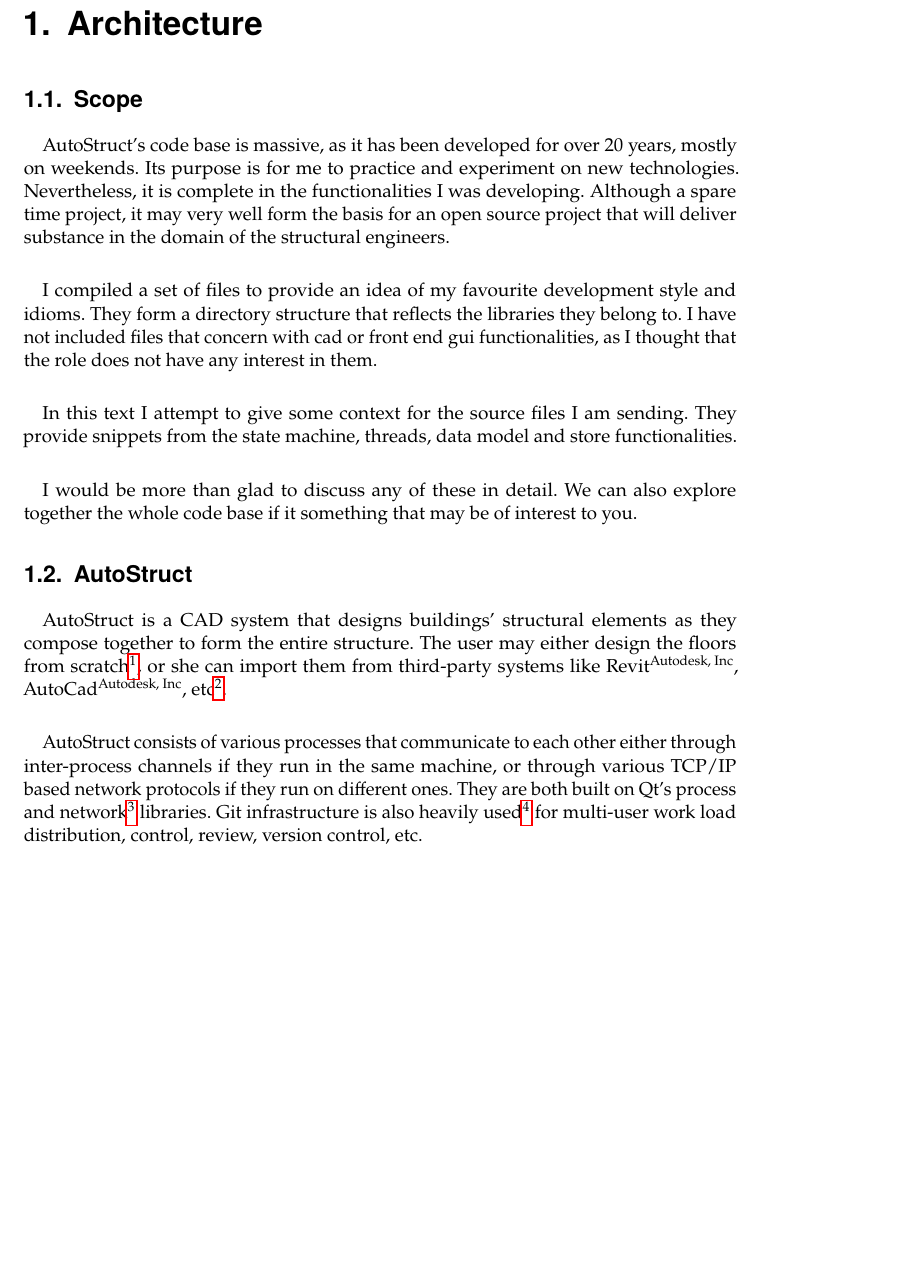
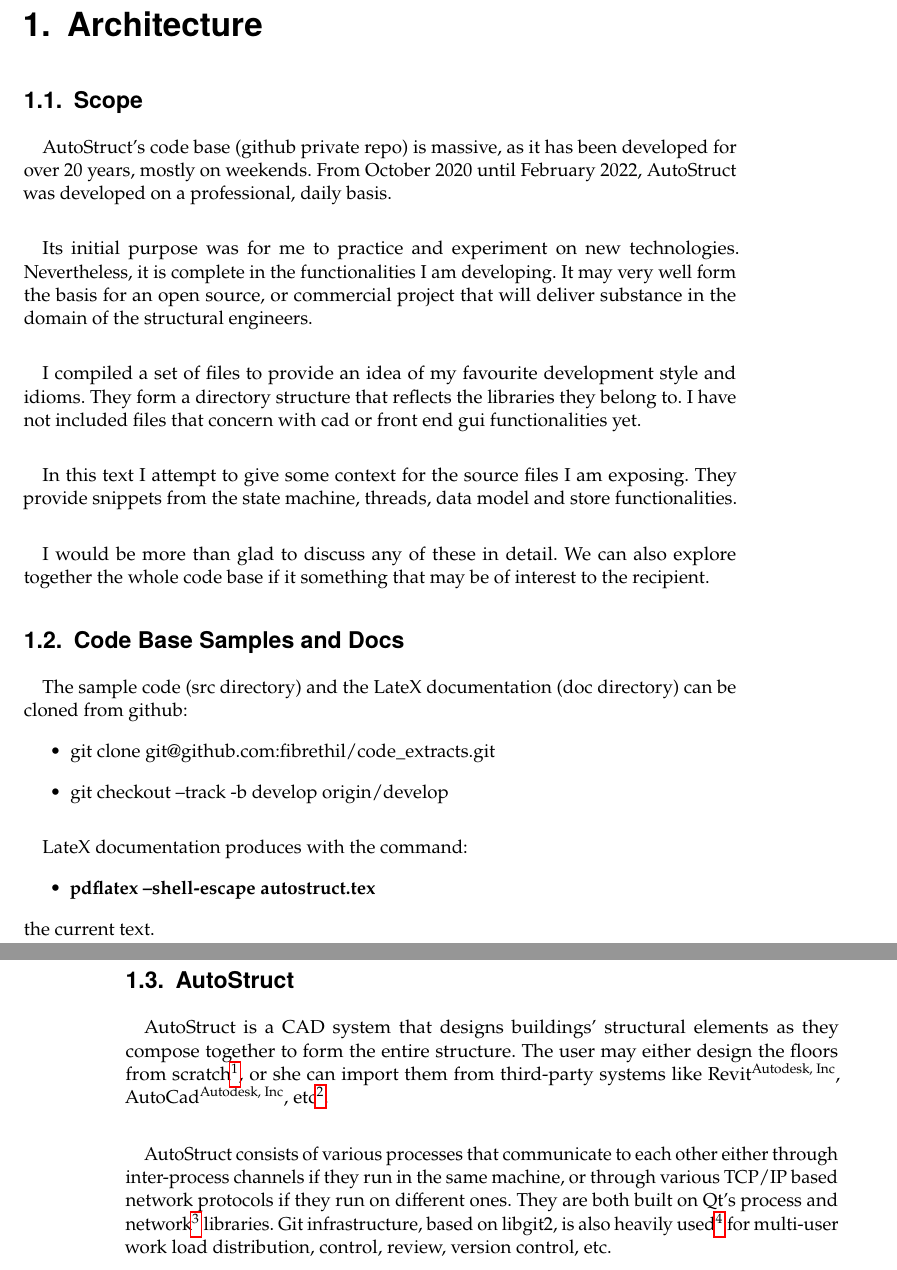
Before and after one commit to fibrethil/code_extracts, a LaTeX book (doc/autostruct.tex, which reads doc/architecture.tex): part of page 5 of 17 before the commit and two parts of pages 5 and 6 of 17 after it, the two joined at a grey line, cut so that both start at the same text, the shorter picture padded with empty space. Compiled offline with pdfLaTeX.

Commit message:
Scope Updates, Git Clone Instructions

```diff
--- a/doc/architecture.tex
+++ b/doc/architecture.tex
@@ -1,18 +1,33 @@
 \chapter{Architecture}
 \section{Scope}
 \paragraph{}
-AutoStruct's code base is massive, as it has been developed for over 20 years, mostly on weekends. Its purpose is for me to practice and experiment on new technologies. Nevertheless, it is complete in the functionalities I was developing. Although a spare time project, it may very well form the basis for an open source project that will deliver substance in the domain of the structural engineers.
+AutoStruct's code base (github private repo) is massive, as it has been developed for over 20 years, mostly on weekends. From October 2020 until February 2022, AutoStruct was developed on a professional, daily basis.
 \paragraph{}
-I compiled a set of files to provide an idea of my favourite development style and idioms. They form a directory structure that reflects the libraries they belong to. I have not included files that concern with cad or front end gui functionalities, as I thought that the role does not have any interest in them.
+Its initial purpose was for me to practice and experiment on new technologies. Nevertheless, it is complete in the functionalities I am developing. It may very well form the basis for an open source, or commercial project that will deliver substance in the domain of the structural engineers.
 \paragraph{}
-In this text I attempt to give some context for the source files I am sending. They provide snippets from the state machine, threads, data model and store functionalities.
+I compiled a set of files to provide an idea of my favourite development style and idioms. They form a directory structure that reflects the libraries they belong to. I have not included files that concern with cad or front end gui functionalities yet.
 \paragraph{}
-I would be more than glad to discuss any of these in detail. We can also explore together the whole code base if it something that may be of interest to you.
+In this text I attempt to give some context for the source files I am exposing. They provide snippets from the state machine, threads, data model and store functionalities.
+\paragraph{}
+I would be more than glad to discuss any of these in detail. We can also explore together the whole code base if it something that may be of interest to the recipient.
+\section{Code Base Samples and Docs}
+\paragraph{}
+The sample code (src directory) and the LateX documentation (doc directory) can be cloned from github:
+\begin{itemize}
+\item git clone git@github.com:fibrethil/code\_extracts.git
+\item git checkout --track -b develop origin/develop
+\end{itemize}
+\paragraph{}
+LateX documentation produces with the command:
+\begin{itemize}
+\item \textbf{pdflatex --shell-escape autostruct.tex}
+\end{itemize}
+the current text.
 \section{AutoStruct}
 \paragraph{}
 AutoStruct is a CAD system that designs buildings' structural elements as they compose together to form the entire structure. The user may either design the floors from scratch\footnote{implemented}, or she can import them from third-party systems like Revit\textsuperscript{Autodesk, Inc}, AutoCad\textsuperscript{Autodesk, Inc}, etc\footnote{not implemented}.
 \paragraph{}
-AutoStruct consists of various processes that communicate to each other either through inter-process channels if they run in the same machine, or through various TCP/IP based network protocols if they run on different ones. They are both built on Qt's process and network\footnote{not implemented} libraries. Git infrastructure is also heavily used\footnote{not implemented} for multi-user work load distribution, control, review, version control, etc.
+AutoStruct consists of various processes that communicate to each other either through inter-process channels if they run in the same machine, or through various TCP/IP based network protocols if they run on different ones. They are both built on Qt's process and network\footnote{not implemented} libraries. Git infrastructure, based on libgit2, is also heavily used\footnote{not implemented} for multi-user work load distribution, control, review, version control, etc.
 \paragraph{}
 AutoStruct runs by default on eight threads\footnote{main plus seven, declared in the file, states/autostructmanager/autostructmanager\_statemachine.cpp, lines: 83-105} that administer the diverse workloads.
 \begin{minted}{cpp}
```
Also changed, not shown: doc/architecture.tex (22 more changed lines).
